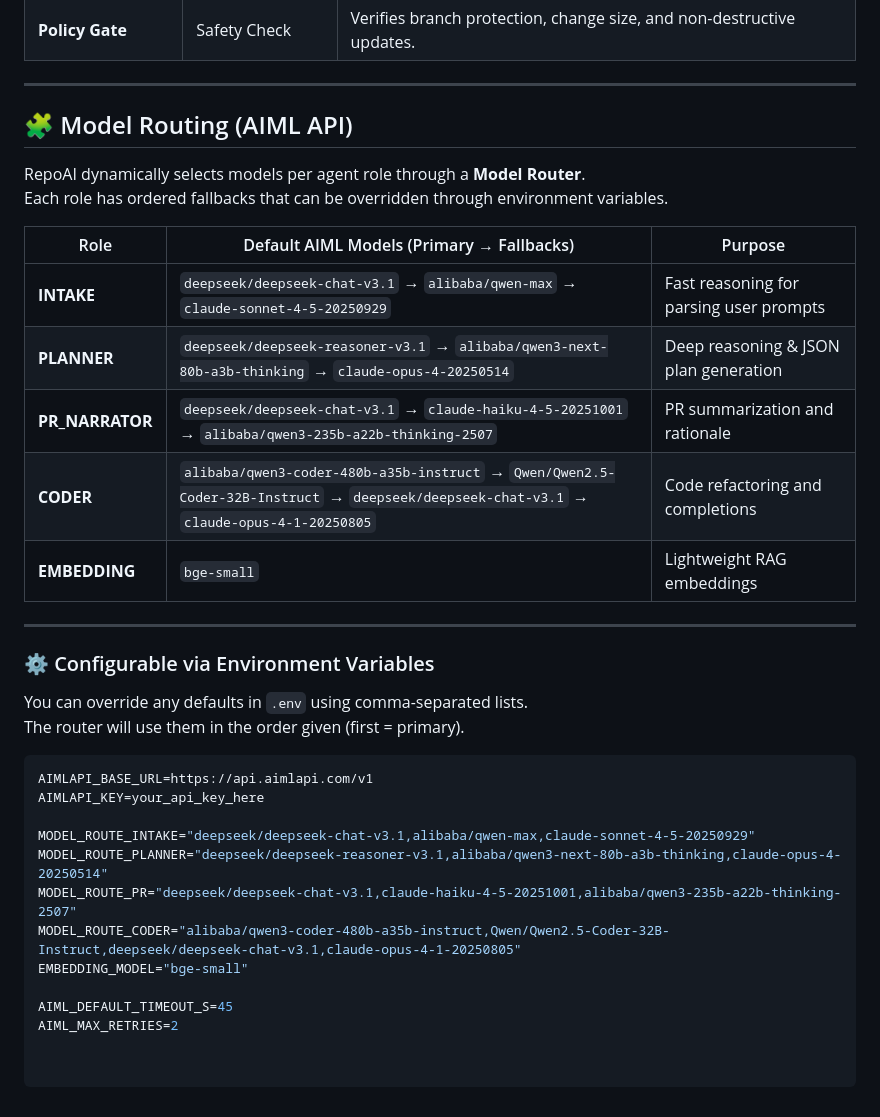
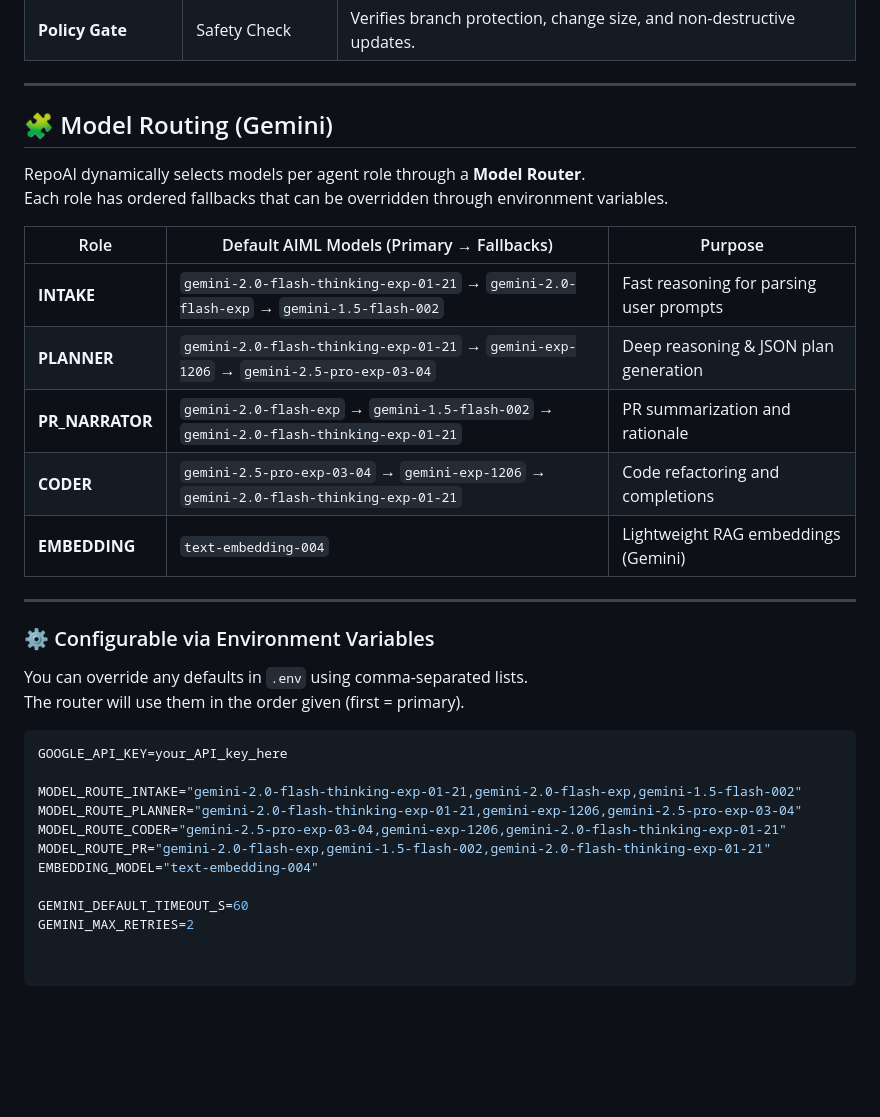
Before and after one commit to Thaw-Zin-Myo-Aung/RepoAI_AI, a Markdown page: README.md, the part around the change. Rendered like a GitHub page; blank space fills up the shorter version.

Commit message:
Updated Readme to align with gemini setup

````diff
--- a/README.md
+++ b/README.md
@@ -30,18 +30,18 @@ The main agents in the pipeline are:
 
 ---
 
-## 🧩 Model Routing (AIML API)
+## 🧩 Model Routing (Gemini)
 
 RepoAI dynamically selects models per agent role through a **Model Router**.
 Each role has ordered fallbacks that can be overridden through environment variables.
 
 | Role | Default AIML Models (Primary → Fallbacks) | Purpose |
 |------|-------------------------------------------|----------|
-| **INTAKE** | `deepseek/deepseek-chat-v3.1` → `alibaba/qwen-max` → `claude-sonnet-4-5-20250929` | Fast reasoning for parsing user prompts |
-| **PLANNER** | `deepseek/deepseek-reasoner-v3.1` → `alibaba/qwen3-next-80b-a3b-thinking` → `claude-opus-4-20250514` | Deep reasoning & JSON plan generation |
-| **PR_NARRATOR** | `deepseek/deepseek-chat-v3.1` → `claude-haiku-4-5-20251001` → `alibaba/qwen3-235b-a22b-thinking-2507` | PR summarization and rationale |
-| **CODER** | `alibaba/qwen3-coder-480b-a35b-instruct` → `Qwen/Qwen2.5-Coder-32B-Instruct` → `deepseek/deepseek-chat-v3.1` → `claude-opus-4-1-20250805` | Code refactoring and completions |
-| **EMBEDDING** | `bge-small` | Lightweight RAG embeddings |
+| **INTAKE** | `gemini-2.0-flash-thinking-exp-01-21` → `gemini-2.0-flash-exp` → `gemini-1.5-flash-002` | Fast reasoning for parsing user prompts |
+| **PLANNER** | `gemini-2.0-flash-thinking-exp-01-21` → `gemini-exp-1206` → `gemini-2.5-pro-exp-03-04` | Deep reasoning & JSON plan generation |
+| **PR_NARRATOR** | `gemini-2.0-flash-exp` → `gemini-1.5-flash-002` → `gemini-2.0-flash-thinking-exp-01-21` | PR summarization and rationale |
+| **CODER** | `gemini-2.5-pro-exp-03-04` → `gemini-exp-1206` → `gemini-2.0-flash-thinking-exp-01-21` | Code refactoring and completions |
+| **EMBEDDING** | `text-embedding-004` | Lightweight RAG embeddings (Gemini) |
 
 ---
 
@@ -51,14 +51,13 @@ You can override any defaults in `.env` using comma-separated lists.
 The router will use them in the order given (first = primary).
 
 ```bash
-AIMLAPI_BASE_URL=https://api.aimlapi.com/v1
-AIMLAPI_KEY=your_api_key_here
+GOOGLE_API_KEY=your_API_key_here
 
-MODEL_ROUTE_INTAKE="deepseek/deepseek-chat-v3.1,alibaba/qwen-max,claude-sonnet-4-5-20250929"
-MODEL_ROUTE_PLANNER="deepseek/deepseek-reasoner-v3.1,alibaba/qwen3-next-80b-a3b-thinking,claude-opus-4-20250514"
-MODEL_ROUTE_PR="deepseek/deepseek-chat-v3.1,claude-haiku-4-5-20251001,alibaba/qwen3-235b-a22b-thinking-2507"
-MODEL_ROUTE_CODER="alibaba/qwen3-coder-480b-a35b-instruct,Qwen/Qwen2.5-Coder-32B-Instruct,deepseek/deepseek-chat-v3.1,claude-opus-4-1-20250805"
-EMBEDDING_MODEL="bge-small"
+MODEL_ROUTE_INTAKE="gemini-2.0-flash-thinking-exp-01-21,gemini-2.0-flash-exp,gemini-1.5-flash-002"
+MODEL_ROUTE_PLANNER="gemini-2.0-flash-thinking-exp-01-21,gemini-exp-1206,gemini-2.5-pro-exp-03-04"
+MODEL_ROUTE_CODER="gemini-2.5-pro-exp-03-04,gemini-exp-1206,gemini-2.0-flash-thinking-exp-01-21"
+MODEL_ROUTE_PR="gemini-2.0-flash-exp,gemini-1.5-flash-002,gemini-2.0-flash-thinking-exp-01-21"
+EMBEDDING_MODEL="text-embedding-004"
 
-AIML_DEFAULT_TIMEOUT_S=45
-AIML_MAX_RETRIES=2
+GEMINI_DEFAULT_TIMEOUT_S=60
+GEMINI_MAX_RETRIES=2
````
